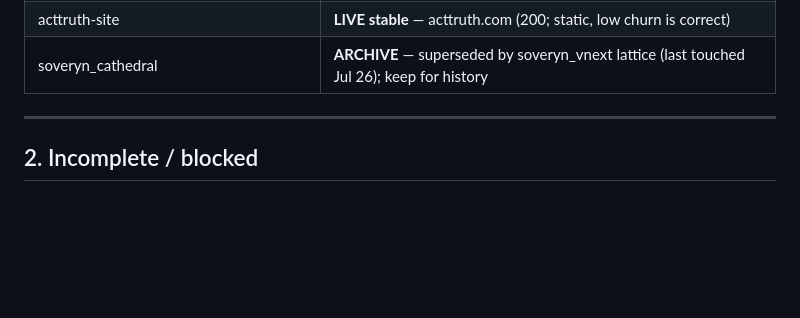
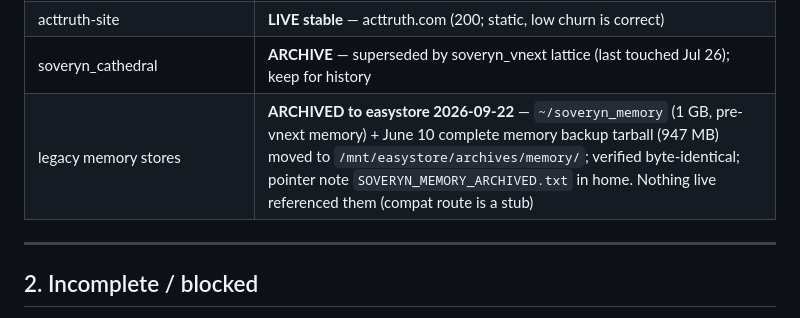
Before and after one commit to Soverynintelligence/soveryn-vnext, a Markdown page: docs/CURRENT_TRUTH.md, the part around the change. GitHub-like rendering; blank space fills up the shorter version.

Commit message:
Legacy memory stores archived to easystore (soveryn_memory 1GB + June tarball)

```diff
--- a/docs/CURRENT_TRUTH.md
+++ b/docs/CURRENT_TRUTH.md
@@ -160,6 +160,7 @@ Refs: `docs/mockups/messenger-one-door/` + `refs/` (Grok Bots screenshots).
 | soveryn-site | **LIVE** — soverynintelligence.com (200; jumpgate/lab experiments Sep 17) |
 | acttruth-site | **LIVE stable** — acttruth.com (200; static, low churn is correct) |
 | soveryn_cathedral | **ARCHIVE** — superseded by soveryn_vnext lattice (last touched Jul 26); keep for history |
+| legacy memory stores | **ARCHIVED to easystore 2026-09-22** — `~/soveryn_memory` (1 GB, pre-vnext memory) + June 10 complete memory backup tarball (947 MB) moved to `/mnt/easystore/archives/memory/`; verified byte-identical; pointer note `SOVERYN_MEMORY_ARCHIVED.txt` in home. Nothing live referenced them (compat route is a stub) |
 
 ---
 
```
